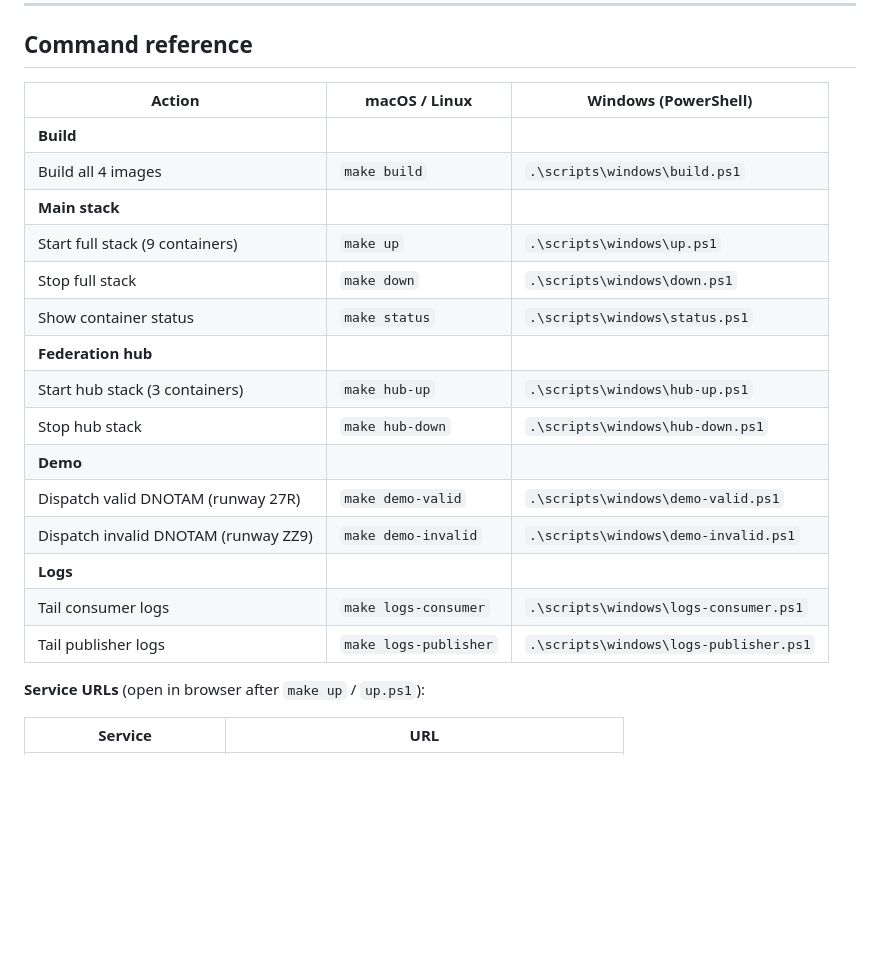
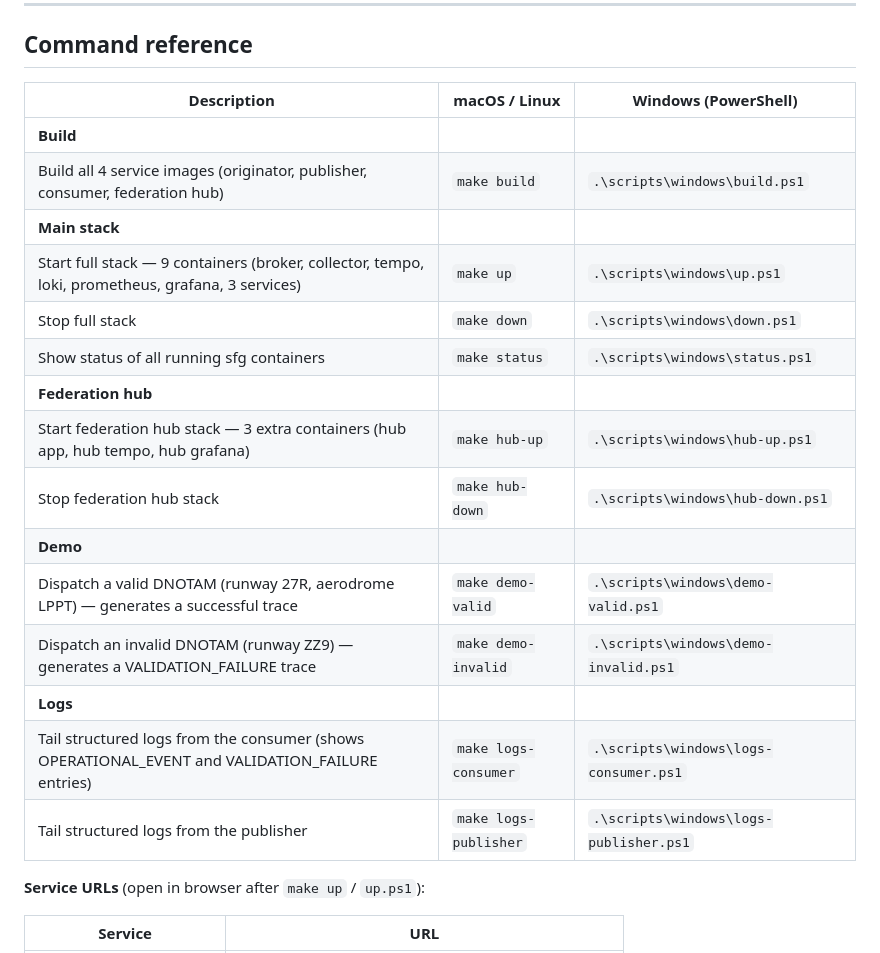
Before and after one commit to swim-developer/swim-sfg-observability, a Markdown page: README.md, the part around the change. Rendered like a GitHub page; blank space fills up the shorter version.

Commit message:
Restore command descriptions in command reference table

```diff
--- a/README.md
+++ b/README.md
@@ -318,23 +318,23 @@ Dispatch any DNOTAM again; the trace will appear in both Grafana (org) and Hub G
 
 ## Command reference
 
-| Action | macOS / Linux | Windows (PowerShell) |
+| Description | macOS / Linux | Windows (PowerShell) |
 |---|---|---|
 | **Build** | | |
-| Build all 4 images | `make build` | `.\scripts\windows\build.ps1` |
+| Build all 4 service images (originator, publisher, consumer, federation hub) | `make build` | `.\scripts\windows\build.ps1` |
 | **Main stack** | | |
-| Start full stack (9 containers) | `make up` | `.\scripts\windows\up.ps1` |
+| Start full stack — 9 containers (broker, collector, tempo, loki, prometheus, grafana, 3 services) | `make up` | `.\scripts\windows\up.ps1` |
 | Stop full stack | `make down` | `.\scripts\windows\down.ps1` |
-| Show container status | `make status` | `.\scripts\windows\status.ps1` |
+| Show status of all running sfg containers | `make status` | `.\scripts\windows\status.ps1` |
 | **Federation hub** | | |
-| Start hub stack (3 containers) | `make hub-up` | `.\scripts\windows\hub-up.ps1` |
-| Stop hub stack | `make hub-down` | `.\scripts\windows\hub-down.ps1` |
+| Start federation hub stack — 3 extra containers (hub app, hub tempo, hub grafana) | `make hub-up` | `.\scripts\windows\hub-up.ps1` |
+| Stop federation hub stack | `make hub-down` | `.\scripts\windows\hub-down.ps1` |
 | **Demo** | | |
-| Dispatch valid DNOTAM (runway 27R) | `make demo-valid` | `.\scripts\windows\demo-valid.ps1` |
-| Dispatch invalid DNOTAM (runway ZZ9) | `make demo-invalid` | `.\scripts\windows\demo-invalid.ps1` |
+| Dispatch a valid DNOTAM (runway 27R, aerodrome LPPT) — generates a successful trace | `make demo-valid` | `.\scripts\windows\demo-valid.ps1` |
+| Dispatch an invalid DNOTAM (runway ZZ9) — generates a VALIDATION_FAILURE trace | `make demo-invalid` | `.\scripts\windows\demo-invalid.ps1` |
 | **Logs** | | |
-| Tail consumer logs | `make logs-consumer` | `.\scripts\windows\logs-consumer.ps1` |
-| Tail publisher logs | `make logs-publisher` | `.\scripts\windows\logs-publisher.ps1` |
+| Tail structured logs from the consumer (shows OPERATIONAL_EVENT and VALIDATION_FAILURE entries) | `make logs-consumer` | `.\scripts\windows\logs-consumer.ps1` |
+| Tail structured logs from the publisher | `make logs-publisher` | `.\scripts\windows\logs-publisher.ps1` |
 
 **Service URLs** (open in browser after `make up` / `up.ps1`):
 
```
